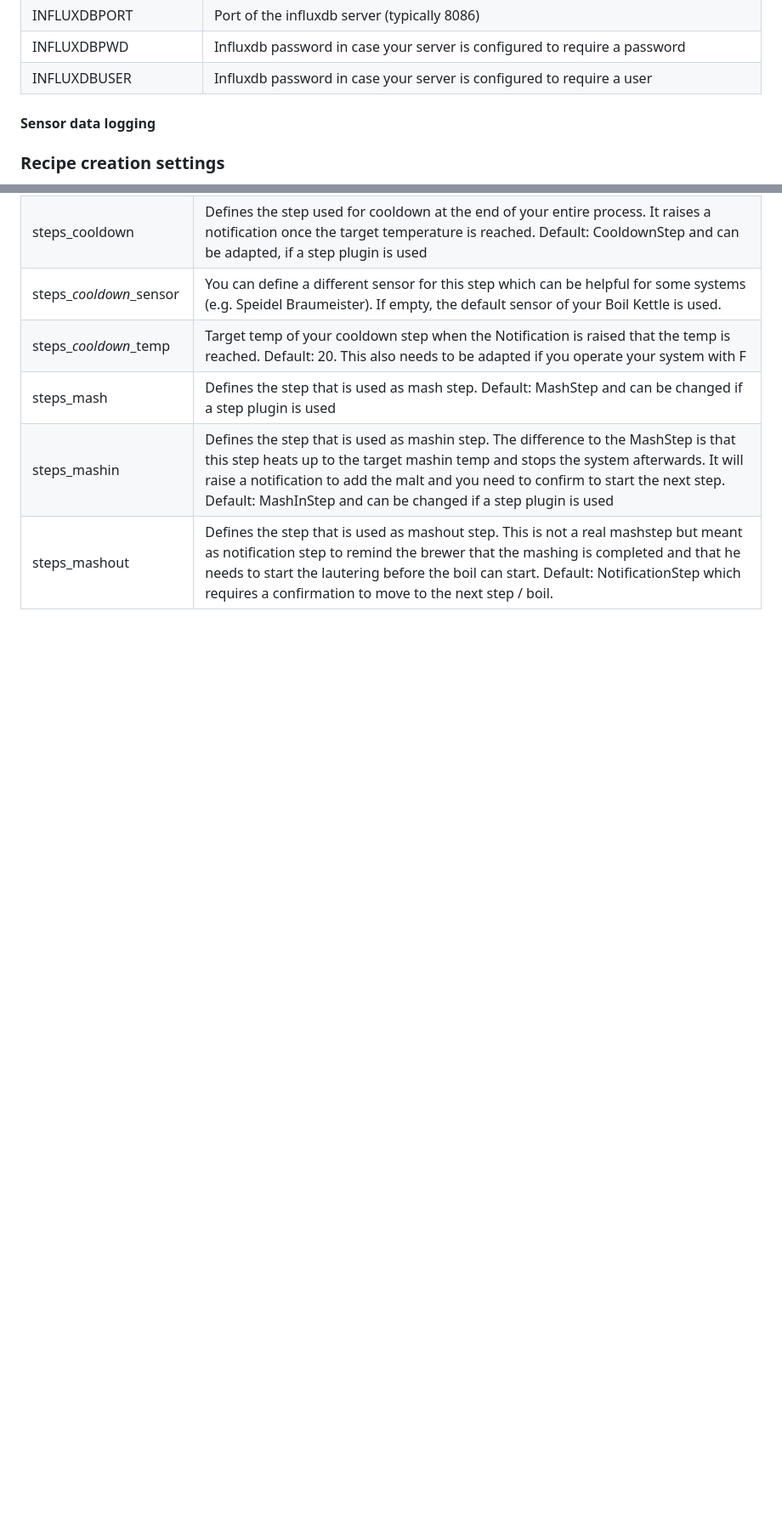
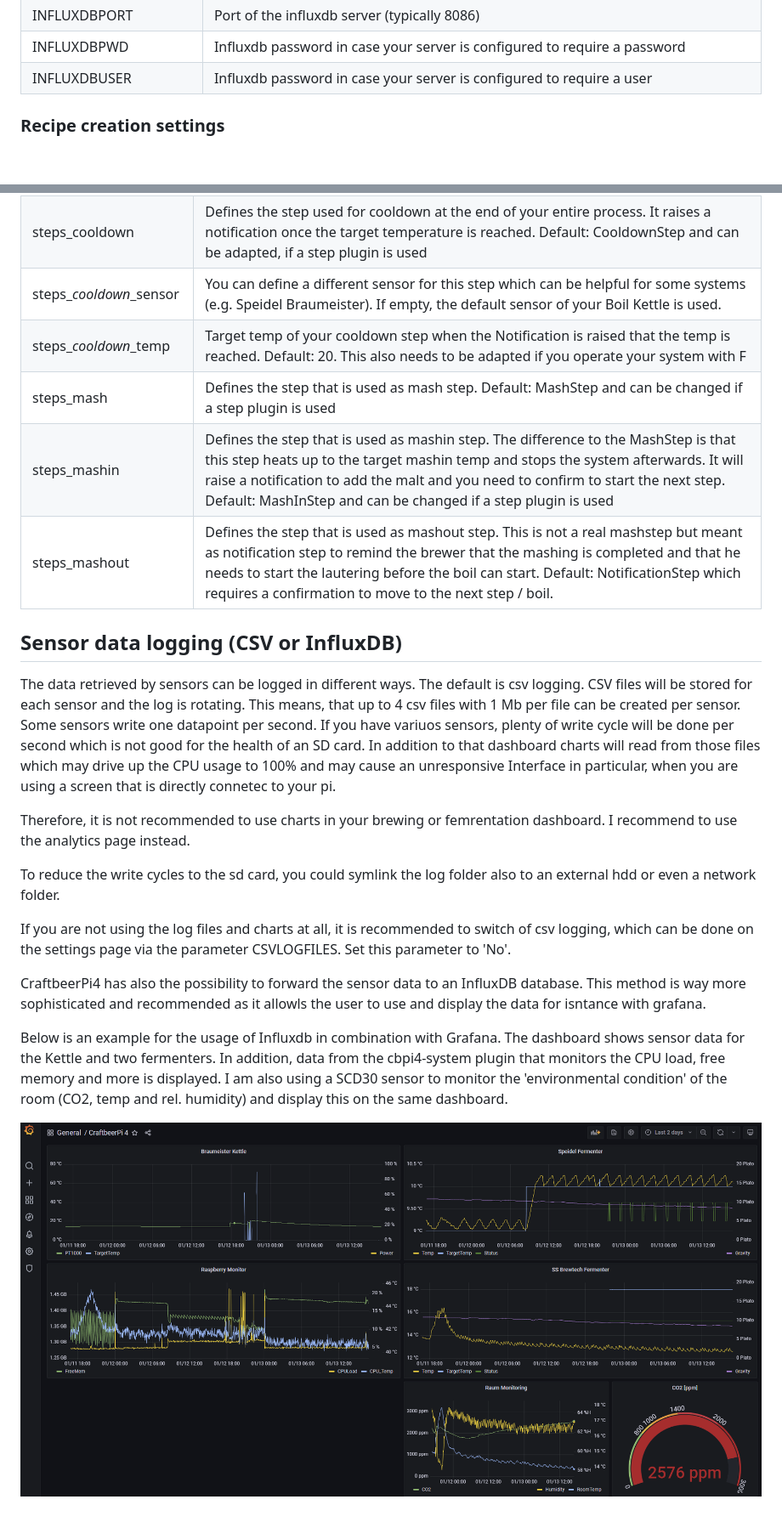
Before and after one commit to PiBrewing/craftbeerpi4-documentation, a Markdown page: master/craftbeerpi-4-server/settings.md, 2 parts joined by grey strips. Shown at 85% size. Rendered like a GitHub page; pictures changed too: .gitbook/assets/cbpi4-grafana.png (added); blank space fills up the shorter version.

Commit message:
Sensor Data logging

```diff
--- a/master/craftbeerpi-4-server/settings.md
+++ b/master/craftbeerpi-4-server/settings.md
@@ -35,8 +35,6 @@ The following tables will show the settings grouped into different topics.
 | INFLUXDBPWD              | Influxdb password in case your server is configured to require a password |
 | INFLUXDBUSER             | Influxdb password in case your server is configured to require a user |
 
-#### Sensor data logging
-
 
 ### Recipe creation settings
 
@@ -63,3 +61,20 @@ Details on mash steps are documented in the [Mash Profile section](mash-profile.
 | steps\_mash               | Defines the step that is used as mash step. Default: MashStep and can be changed if a step plugin is used                                                                                                                                                                                                                       |
 | steps\_mashin             | Defines the step that is used as mashin step. The difference to the MashStep is that this step heats up to the target mashin temp and stops the system afterwards. It will raise a notification to add the malt and you need to confirm to start the next step. Default: MashInStep and can be changed if a step plugin is used |
 | steps\_mashout            | Defines the step that is used as mashout step. This is not  a real mashstep but meant as notification step to remind the brewer that the mashing is completed and that he needs to start the lautering before the boil can start. Default: NotificationStep which requires a confirmation to move to the next step / boil.      |
+
+
+## Sensor data logging (CSV or InfluxDB)
+
+The data retrieved by sensors can be logged in different ways. The default is csv logging. CSV files will be stored for each sensor and the log is rotating. This means, that up to 4 csv files with 1 Mb per file can be created per sensor. Some sensors write one datapoint per second. If you have variuos sensors, plenty of write cycle will be done per second which is not good for the health of an SD card. In addition to that dashboard charts will read from those files which may drive up the CPU usage to 100% and may cause an unresponsive Interface in particular, when you are using a screen that is directly connetec to your pi.
+
+Therefore, it is not recommended to use charts in your brewing or femrentation dashboard. I recommend to use the analytics page instead.
+
+To reduce the write cycles to the sd card, you could symlink the log folder also to an external hdd or even a network folder.
+
+If you are not using the log files and charts at all, it is recommended to switch of csv logging, which can be done on the settings page via the parameter CSVLOGFILES. Set this parameter to 'No'.
+
+CraftbeerPi4 has also the possibility to forward the sensor data to an InfluxDB database. This method is way more sophisticated and recommended as it allowls the user to use and display the data for isntance with grafana.
+
+Below is an example for the usage of Influxdb in combination with Grafana. The dashboard shows sensor data for the Kettle and two fermenters. In addition, data from the cbpi4-system plugin that monitors the CPU load, free memory and more is displayed. I am also using a SCD30 sensor to monitor the 'environmental condition' of the room (CO2, temp and rel. humidity) and display this on the same dashboard.
+
+![Example for InfluxDB usage in combination with Grafana](../../.gitbook/assets/cbpi4-grafana.png)
```
